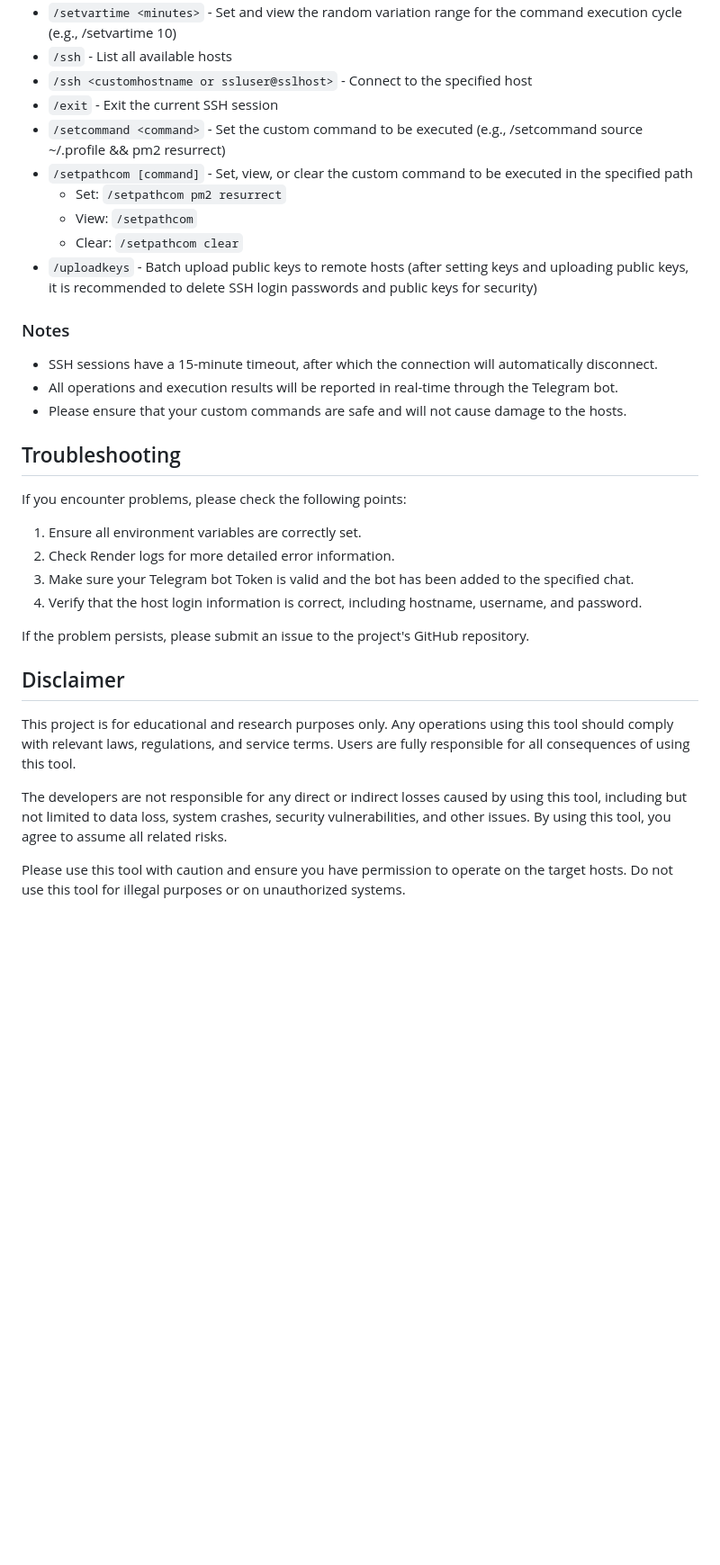
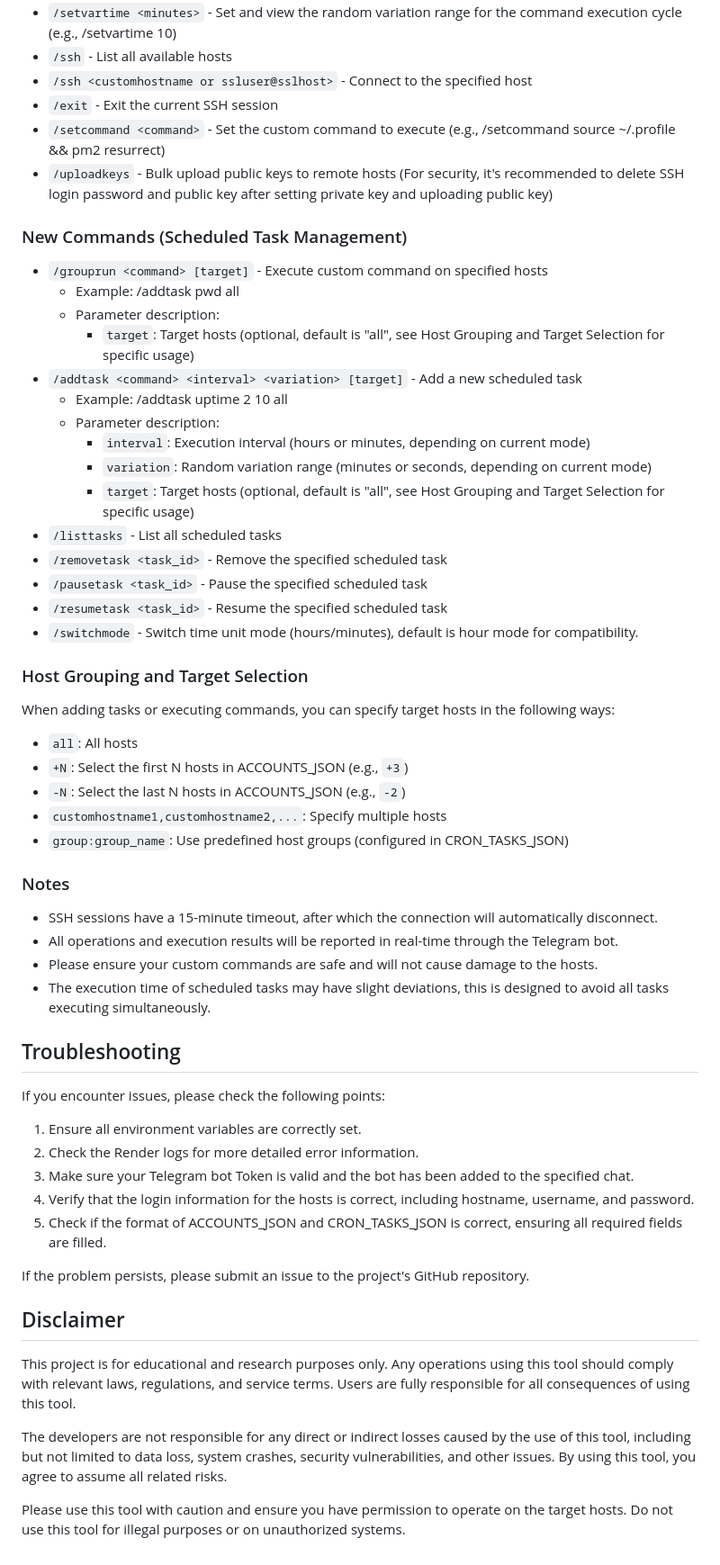
Before and after one commit to ychappyman/SSHTGBot, a Markdown page: .github/README_en.md, the part around one of its changes. Shown at 90% size. Rendered like a GitHub page; blank space fills up the shorter version.

```diff
--- a/.github/README_en.md
+++ b/.github/README_en.md
@@ -84,27 +123,53 @@ Note: Render can deploy one free project, but there may be a 50s delay if not ac
 - `/ssh` - List all available hosts
 - `/ssh <customhostname or ssluser@sslhost>` - Connect to the specified host
 - `/exit` - Exit the current SSH session
-- `/setcommand <command>` - Set the custom command to be executed (e.g., /setcommand source ~/.profile && pm2 resurrect)
-- `/setpathcom [command]` - Set, view, or clear the custom command to be executed in the specified path
-   - Set: `/setpathcom pm2 resurrect`
-   - View: `/setpathcom`
-   - Clear: `/setpathcom clear`
-- `/uploadkeys` - Batch upload public keys to remote hosts (after setting keys and uploading public keys, it is recommended to delete SSH login passwords and public keys for security)
+- `/setcommand <command>` - Set the custom command to execute (e.g., /setcommand source ~/.profile && pm2 resurrect)
+- `/uploadkeys` - Bulk upload public keys to remote hosts (For security, it's recommended to delete SSH login password and public key after setting private key and uploading public key)
+
+### New Commands (Scheduled Task Management)
+
+- `/grouprun <command> [target]` - Execute custom command on specified hosts
+  - Example: /addtask pwd all
+  - Parameter description:
+    - `target`: Target hosts (optional, default is "all", see Host Grouping and Target Selection for specific usage)
+- `/addtask <command> <interval> <variation> [target]` - Add a new scheduled task
+  - Example: /addtask uptime 2 10 all
+  - Parameter description:
+    - `interval`: Execution interval (hours or minutes, depending on current mode)
+    - `variation`: Random variation range (minutes or seconds, depending on current mode)
+    - `target`: Target hosts (optional, default is "all", see Host Grouping and Target Selection for specific usage)
+- `/listtasks` - List all scheduled tasks
+- `/removetask <task_id>` - Remove the specified scheduled task
+- `/pausetask <task_id>` - Pause the specified scheduled task
+- `/resumetask <task_id>` - Resume the specified scheduled task
+- `/switchmode` - Switch time unit mode (hours/minutes), default is hour mode for compatibility.
+
+### Host Grouping and Target Selection
+
+When adding tasks or executing commands, you can specify target hosts in the following ways:
+
+- `all`: All hosts
+- `+N`: Select the first N hosts in ACCOUNTS_JSON (e.g., `+3`)
+- `-N`: Select the last N hosts in ACCOUNTS_JSON (e.g., `-2`)
+- `customhostname1,customhostname2,...`: Specify multiple hosts
+- `group:group_name`: Use predefined host groups (configured in CRON_TASKS_JSON)
 
 ### Notes
 
 - SSH sessions have a 15-minute timeout, after which the connection will automatically disconnect.
 - All operations and execution results will be reported in real-time through the Telegram bot.
-- Please ensure that your custom commands are safe and will not cause damage to the hosts.
+- Please ensure your custom commands are safe and will not cause damage to the hosts.
+- The execution time of scheduled tasks may have slight deviations, this is designed to avoid all tasks executing simultaneously.
 
 ## Troubleshooting
 
-If you encounter problems, please check the following points:
+If you encounter issues, please check the following points:
 
 1. Ensure all environment variables are correctly set.
-2. Check Render logs for more detailed error information.
+2. Check the Render logs for more detailed error information.
 3. Make sure your Telegram bot Token is valid and the bot has been added to the specified chat.
-4. Verify that the host login information is correct, including hostname, username, and password.
+4. Verify that the login information for the hosts is correct, including hostname, username, and password.
+5. Check if the format of ACCOUNTS_JSON and CRON_TASKS_JSON is correct, ensuring all required fields are filled.
 
 If the problem persists, please submit an issue to the project's GitHub repository.
 
@@ -112,6 +177,6 @@ If the problem persists, please submit an issue to the project's GitHub reposito
 
 This project is for educational and research purposes only. Any operations using this tool should comply with relevant laws, regulations, and service terms. Users are fully responsible for all consequences of using this tool.
 
-The developers are not responsible for any direct or indirect losses caused by using this tool, including but not limited to data loss, system crashes, security vulnerabilities, and other issues. By using this tool, you agree to assume all related risks.
+The developers are not responsible for any direct or indirect losses caused by the use of this tool, including but not limited to data loss, system crashes, security vulnerabilities, and other issues. By using this tool, you agree to assume all related risks.
 
 Please use this tool with caution and ensure you have permission to operate on the target hosts. Do not use this tool for illegal purposes or on unauthorized systems.
```
Also changed, not shown: other parts of .github/README_en.md (+70 -31 lines).
